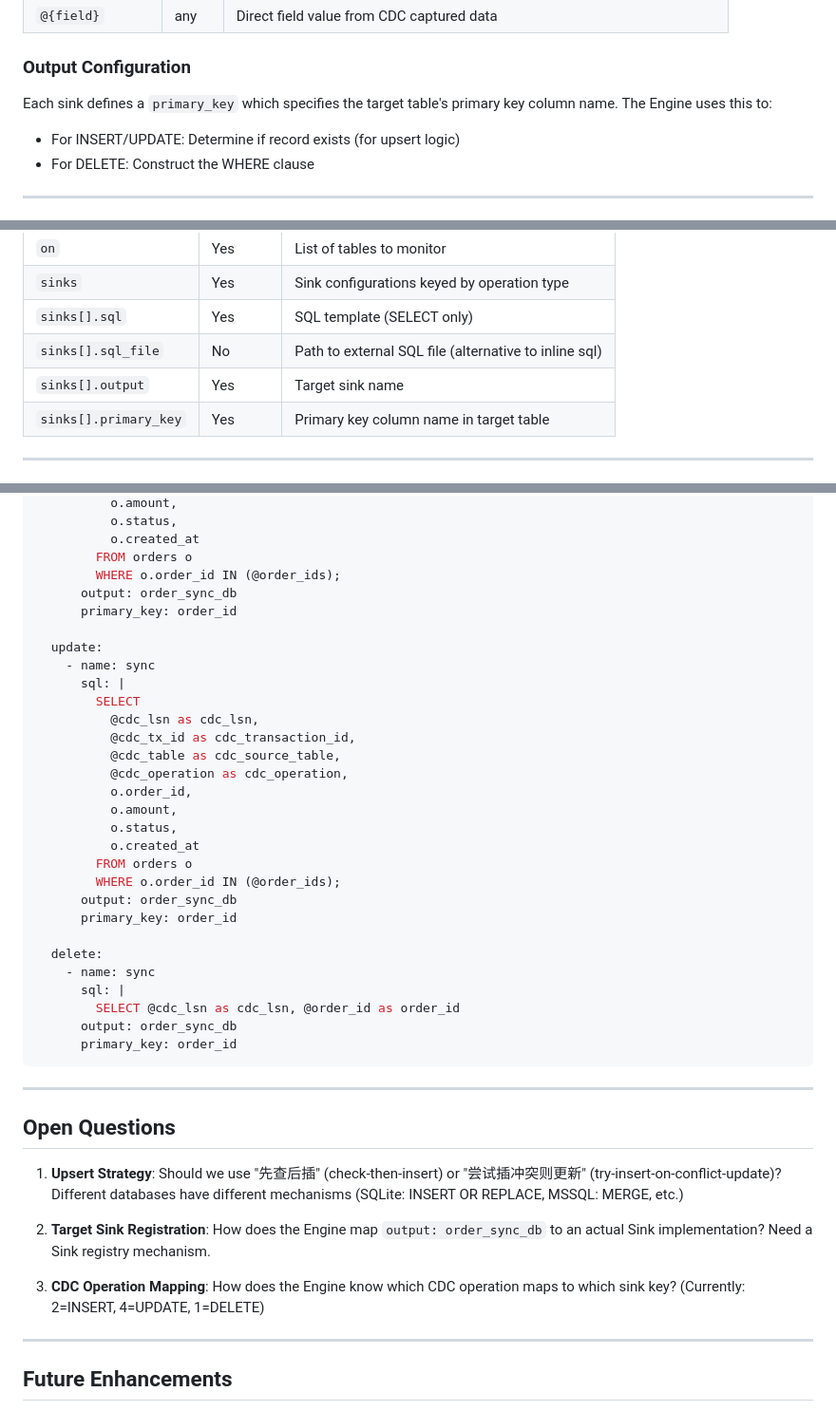
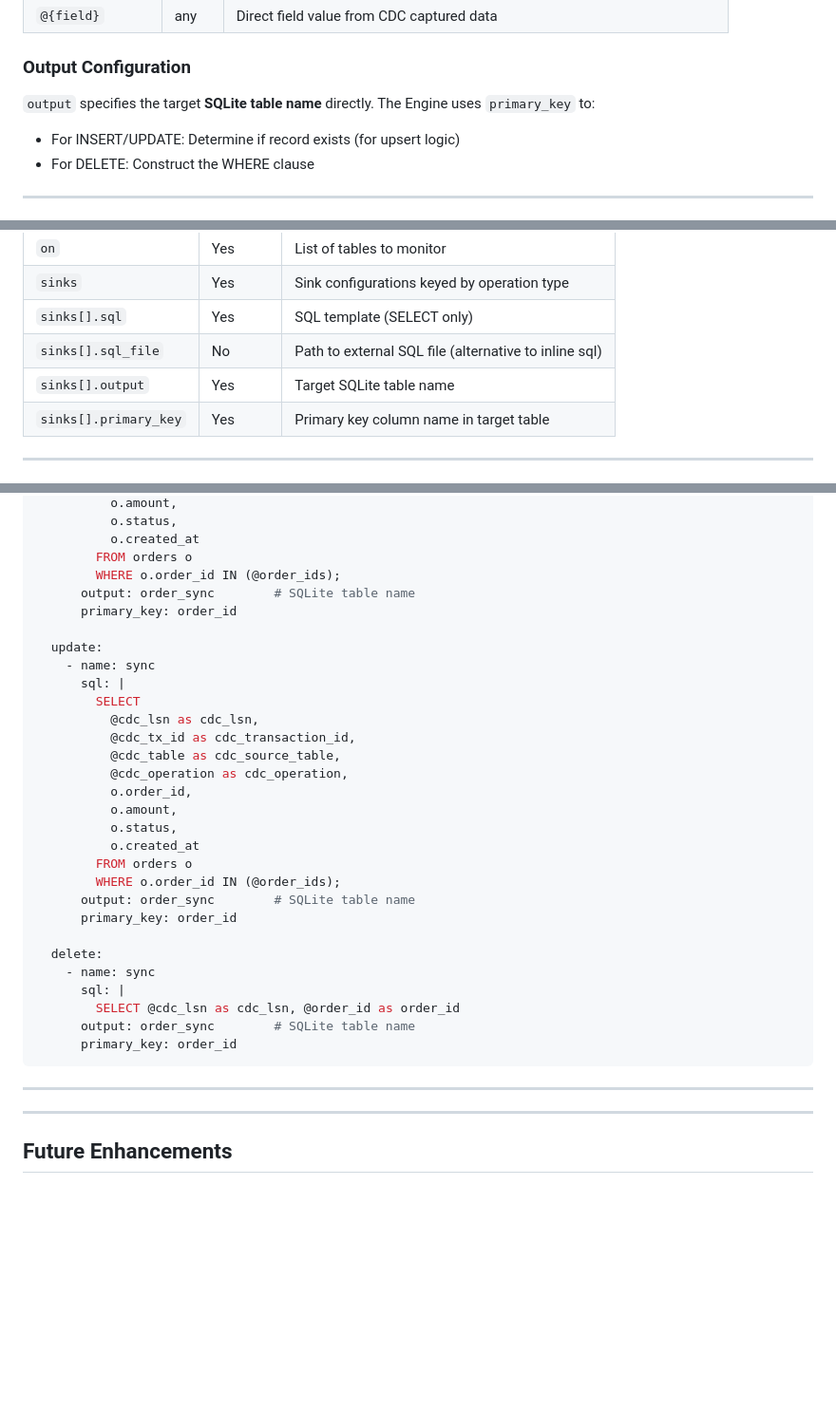
Before and after one commit to cnlangzi/dbkrab, a Markdown page: sql_plugins/SQL-PLUGIN.md, 3 parts joined by grey strips. Shown at 95% size. GitHub-like rendering; blank space fills up the shorter version.

Commit message:
docs: simplify SQL Plugin design - remove open questions
- output is SQLite table name directly
- Upsert strategy is implicit (no choice needed)
- Sink registry resolved (only SQLite)

````diff
--- a/sql_plugins/SQL-PLUGIN.md
+++ b/sql_plugins/SQL-PLUGIN.md
@@ -82,7 +82,7 @@ When executing SQL, CDC captured data is injected as parameters:
 
 ### Output Configuration
 
-Each sink defines a `primary_key` which specifies the target table's primary key column name. The Engine uses this to:
+`output` specifies the target **SQLite table name** directly. The Engine uses `primary_key` to:
 - For INSERT/UPDATE: Determine if record exists (for upsert logic)
 - For DELETE: Construct the WHERE clause
 
@@ -144,7 +144,7 @@ sinks:
 | `sinks` | Yes | Sink configurations keyed by operation type |
 | `sinks[].sql` | Yes | SQL template (SELECT only) |
 | `sinks[].sql_file` | No | Path to external SQL file (alternative to inline sql) |
-| `sinks[].output` | Yes | Target sink name |
+| `sinks[].output` | Yes | Target SQLite table name |
 | `sinks[].primary_key` | Yes | Primary key column name in target table |
 
 ---
@@ -350,7 +350,7 @@ sinks:
           o.created_at
         FROM orders o
         WHERE o.order_id IN (@order_ids);
-      output: order_sync_db
+      output: order_sync        # SQLite table name
       primary_key: order_id
 
   update:
@@ -367,26 +367,18 @@ sinks:
           o.created_at
         FROM orders o
         WHERE o.order_id IN (@order_ids);
-      output: order_sync_db
+      output: order_sync        # SQLite table name
       primary_key: order_id
 
   delete:
     - name: sync
       sql: |
         SELECT @cdc_lsn as cdc_lsn, @order_id as order_id
-      output: order_sync_db
+      output: order_sync        # SQLite table name
       primary_key: order_id
 ```
 
 ---
-
-## Open Questions
-
-1. **Upsert Strategy**: Should we use "先查后插" (check-then-insert) or "尝试插冲突则更新" (try-insert-on-conflict-update)? Different databases have different mechanisms (SQLite: INSERT OR REPLACE, MSSQL: MERGE, etc.)
-
-2. **Target Sink Registration**: How does the Engine map `output: order_sync_db` to an actual Sink implementation? Need a Sink registry mechanism.
-
-3. **CDC Operation Mapping**: How does the Engine know which CDC operation maps to which sink key? (Currently: 2=INSERT, 4=UPDATE, 1=DELETE)
 
 ---
 
````
